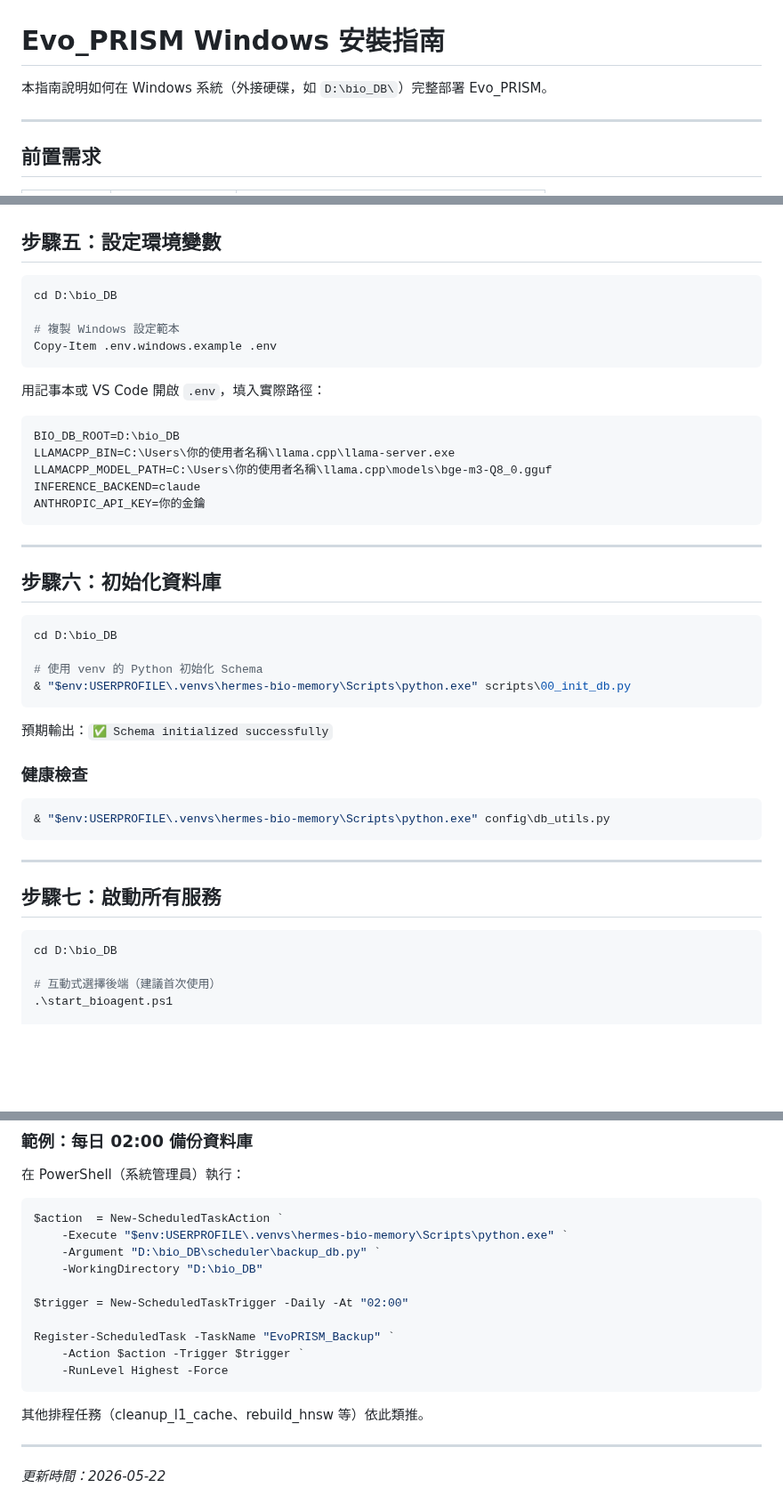
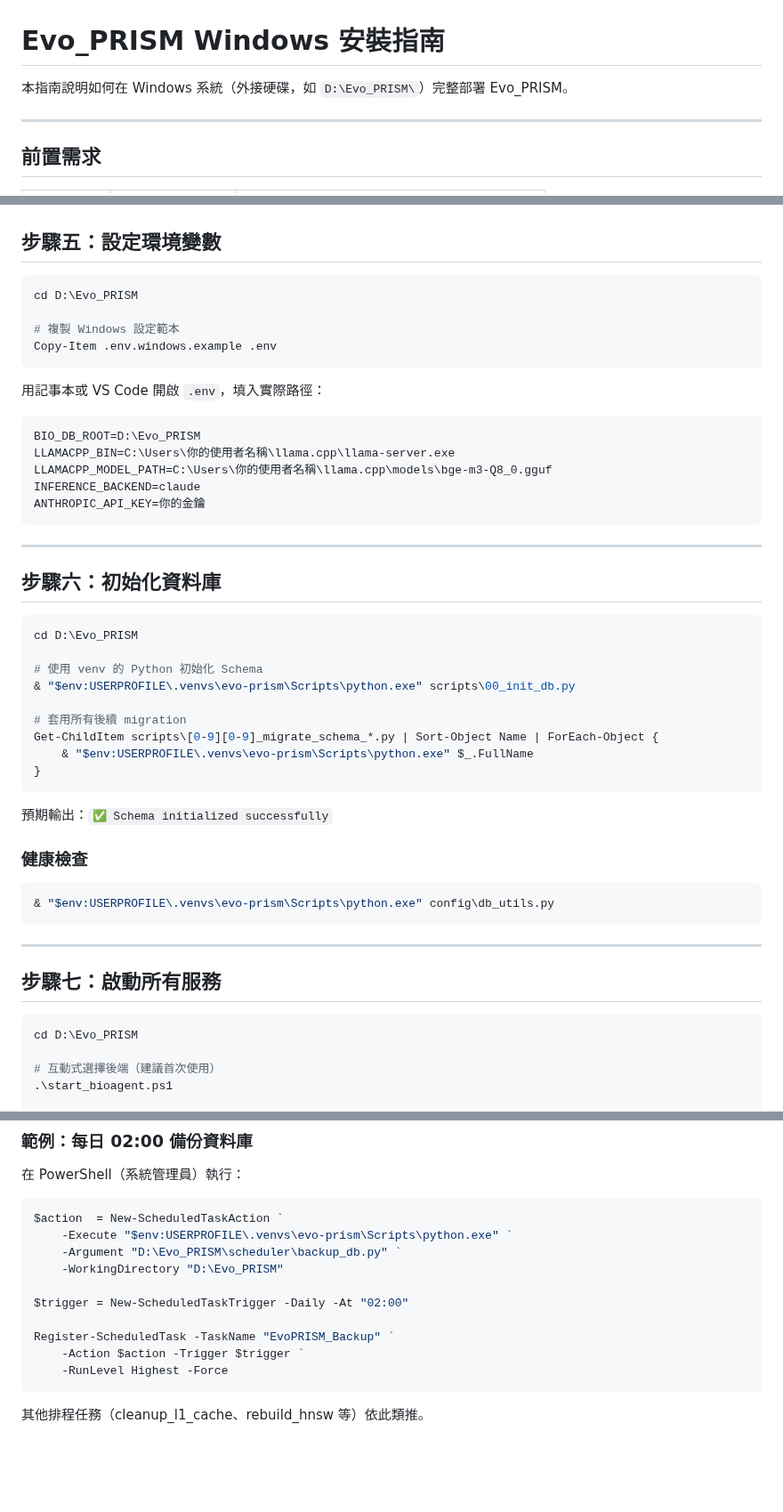
Before and after one commit to ddmanyes/Evo_PRISM, a Markdown page: docs/guides/WINDOWS_SETUP.md, 3 parts joined by grey strips. Shown at 89% size. Drawn GitHub-style; blank space fills up the shorter version.

````diff
--- a/docs/guides/WINDOWS_SETUP.md
+++ b/docs/guides/WINDOWS_SETUP.md
@@ -1,6 +1,6 @@
 # Evo_PRISM Windows 安裝指南
 
-本指南說明如何在 Windows 系統（外接硬碟，如 `D:\bio_DB\`）完整部署 Evo_PRISM。
+本指南說明如何在 Windows 系統（外接硬碟，如 `D:\Evo_PRISM\`）完整部署 Evo_PRISM。
 
 ---
 
@@ -88,7 +88,7 @@ Gemma 4 Vision 模型（約 16 GB）可跳過，改用 Claude API 或 Google Gem
 ## 步驟五：設定環境變數
 
 ```powershell
-cd D:\bio_DB
+cd D:\Evo_PRISM
 
 # 複製 Windows 設定範本
 Copy-Item .env.windows.example .env
@@ -97,7 +97,7 @@ Copy-Item .env.windows.example .env
 用記事本或 VS Code 開啟 `.env`，填入實際路徑：
 
 ```ini
-BIO_DB_ROOT=D:\bio_DB
+BIO_DB_ROOT=D:\Evo_PRISM
 LLAMACPP_BIN=C:\Users\你的使用者名稱\llama.cpp\llama-server.exe
 LLAMACPP_MODEL_PATH=C:\Users\你的使用者名稱\llama.cpp\models\bge-m3-Q8_0.gguf
 INFERENCE_BACKEND=claude
@@ -109,10 +109,15 @@ ANTHROPIC_API_KEY=你的金鑰
 ## 步驟六：初始化資料庫
 
 ```powershell
-cd D:\bio_DB
+cd D:\Evo_PRISM
 
 # 使用 venv 的 Python 初始化 Schema
-& "$env:USERPROFILE\.venvs\hermes-bio-memory\Scripts\python.exe" scripts\00_init_db.py
+& "$env:USERPROFILE\.venvs\evo-prism\Scripts\python.exe" scripts\00_init_db.py
+
+# 套用所有後續 migration
+Get-ChildItem scripts\[0-9][0-9]_migrate_schema_*.py | Sort-Object Name | ForEach-Object {
+    & "$env:USERPROFILE\.venvs\evo-prism\Scripts\python.exe" $_.FullName
+}
 ```
 
 預期輸出：`✅ Schema initialized successfully`
@@ -120,7 +125,7 @@ cd D:\bio_DB
 ### 健康檢查
 
 ```powershell
-& "$env:USERPROFILE\.venvs\hermes-bio-memory\Scripts\python.exe" config\db_utils.py
+& "$env:USERPROFILE\.venvs\evo-prism\Scripts\python.exe" config\db_utils.py
 ```
 
 ---
@@ -128,7 +133,7 @@ cd D:\bio_DB
 ## 步驟七：啟動所有服務
 
 ```powershell
-cd D:\bio_DB
+cd D:\Evo_PRISM
 
 # 互動式選擇後端（建議首次使用）
 .\start_bioagent.ps1
@@ -263,9 +249,9 @@ macOS 的 `launchd` plist 在 Windows 上需改用**工作排程器（Task Sched
 
 ```powershell
 $action  = New-ScheduledTaskAction `
-    -Execute "$env:USERPROFILE\.venvs\hermes-bio-memory\Scripts\python.exe" `
-    -Argument "D:\bio_DB\scheduler\backup_db.py" `
-    -WorkingDirectory "D:\bio_DB"
+    -Execute "$env:USERPROFILE\.venvs\evo-prism\Scripts\python.exe" `
+    -Argument "D:\Evo_PRISM\scheduler\backup_db.py" `
+    -WorkingDirectory "D:\Evo_PRISM"
 
 $trigger = New-ScheduledTaskTrigger -Daily -At "02:00"
 
@@ -275,7 +261,3 @@ Register-ScheduledTask -TaskName "EvoPRISM_Backup" `
 ```
 
 其他排程任務（cleanup_l1_cache、rebuild_hnsw 等）依此類推。
-
----
-
-*更新時間：2026-05-22*
````
Also changed, not shown: other parts of docs/guides/WINDOWS_SETUP.md (+10 -29 lines), SETUP.md (+3 -1 lines).
